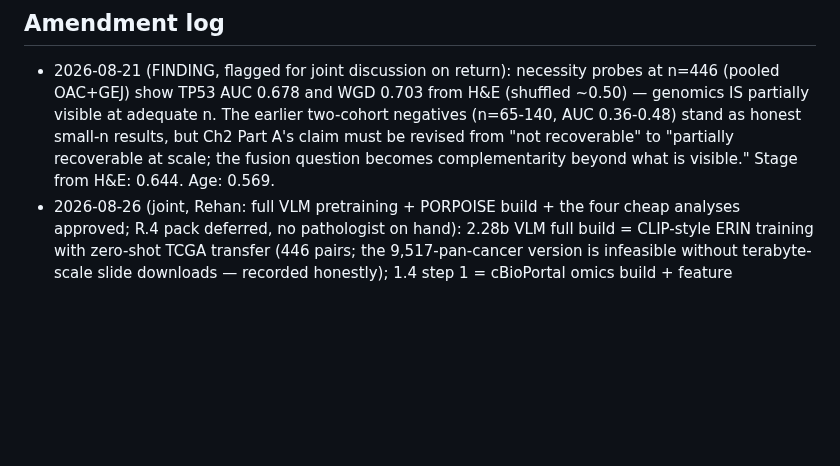
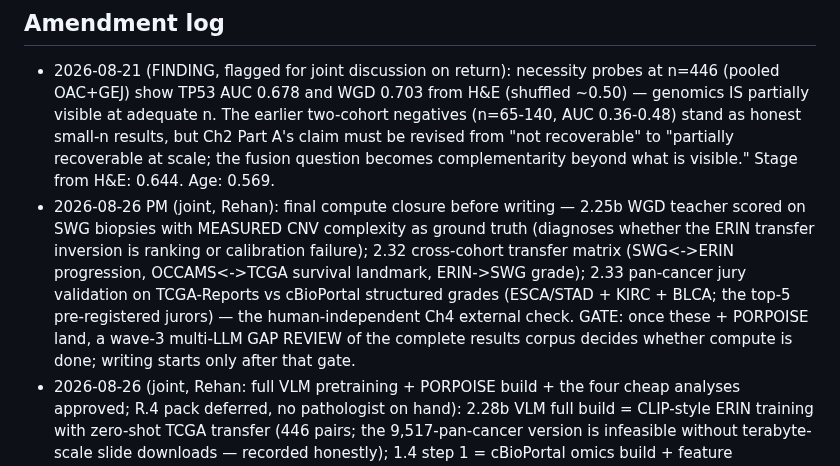
Before and after one commit to rzuberi/thesis, a Markdown page: EXECUTION_PLAN.md, the part around the change. Drawn GitHub-style; blank space fills up the shorter version.

Commit message:
final compute closure: 2.25b, 2.32, 2.33 + wave-3 gap gate

```diff
--- a/EXECUTION_PLAN.md
+++ b/EXECUTION_PLAN.md
@@ -169,6 +169,16 @@ On return: read results against pre-registrations; deviations to log: none yet.
   Part A's claim must be revised from "not recoverable" to "partially recoverable
   at scale; the fusion question becomes complementarity beyond what is visible."
   Stage from H&E: 0.644. Age: 0.569.
+- 2026-08-26 PM (joint, Rehan): final compute closure before writing —
+  2.25b WGD teacher scored on SWG biopsies with MEASURED CNV complexity as
+  ground truth (diagnoses whether the ERIN transfer inversion is ranking or
+  calibration failure); 2.32 cross-cohort transfer matrix (SWG<->ERIN
+  progression, OCCAMS<->TCGA survival landmark, ERIN->SWG grade); 2.33
+  pan-cancer jury validation on TCGA-Reports vs cBioPortal structured grades
+  (ESCA/STAD + KIRC + BLCA; the top-5 pre-registered jurors) — the
+  human-independent Ch4 external check. GATE: once these + PORPOISE land,
+  a wave-3 multi-LLM GAP REVIEW of the complete results corpus decides
+  whether compute is done; writing starts only after that gate.
 - 2026-08-26 (joint, Rehan: full VLM pretraining + PORPOISE build + the four
   cheap analyses approved; R.4 pack deferred, no pathologist on hand):
   2.28b VLM full build = CLIP-style ERIN training with zero-shot TCGA transfer
```
